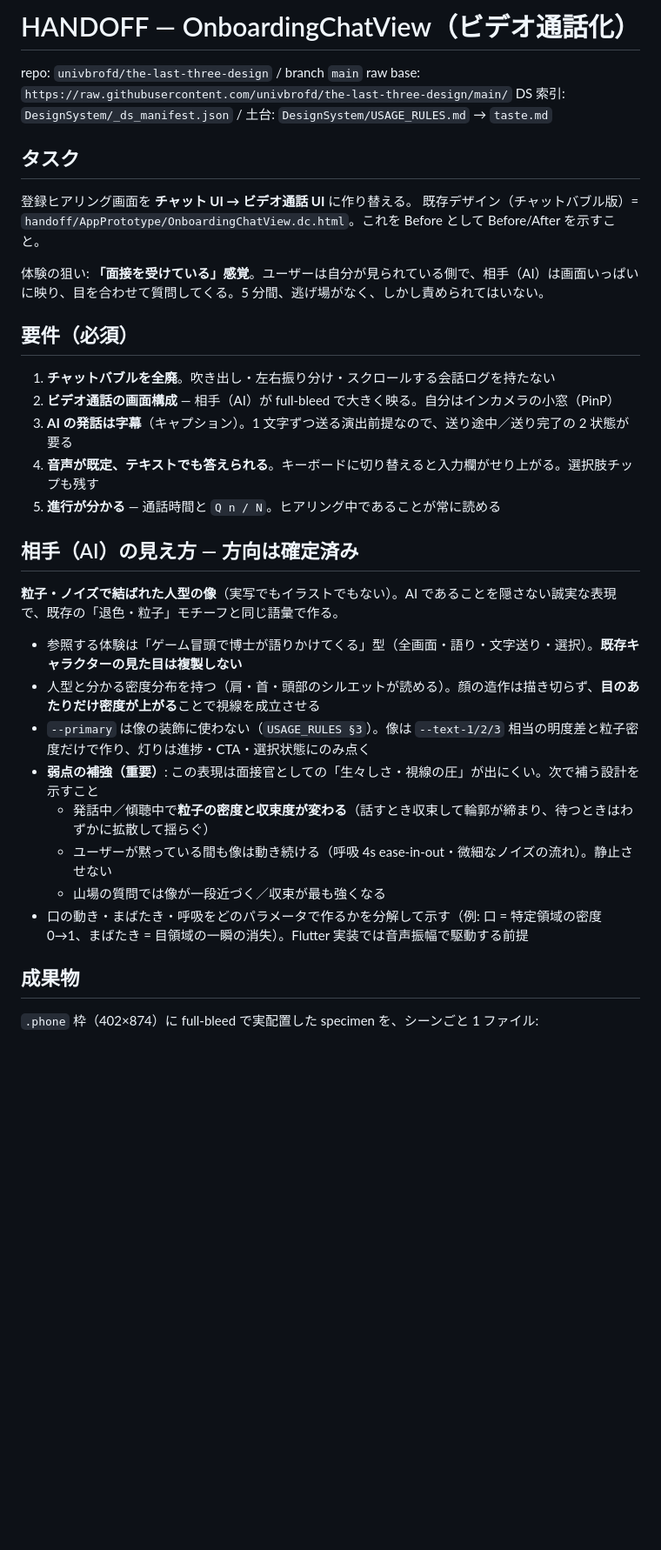
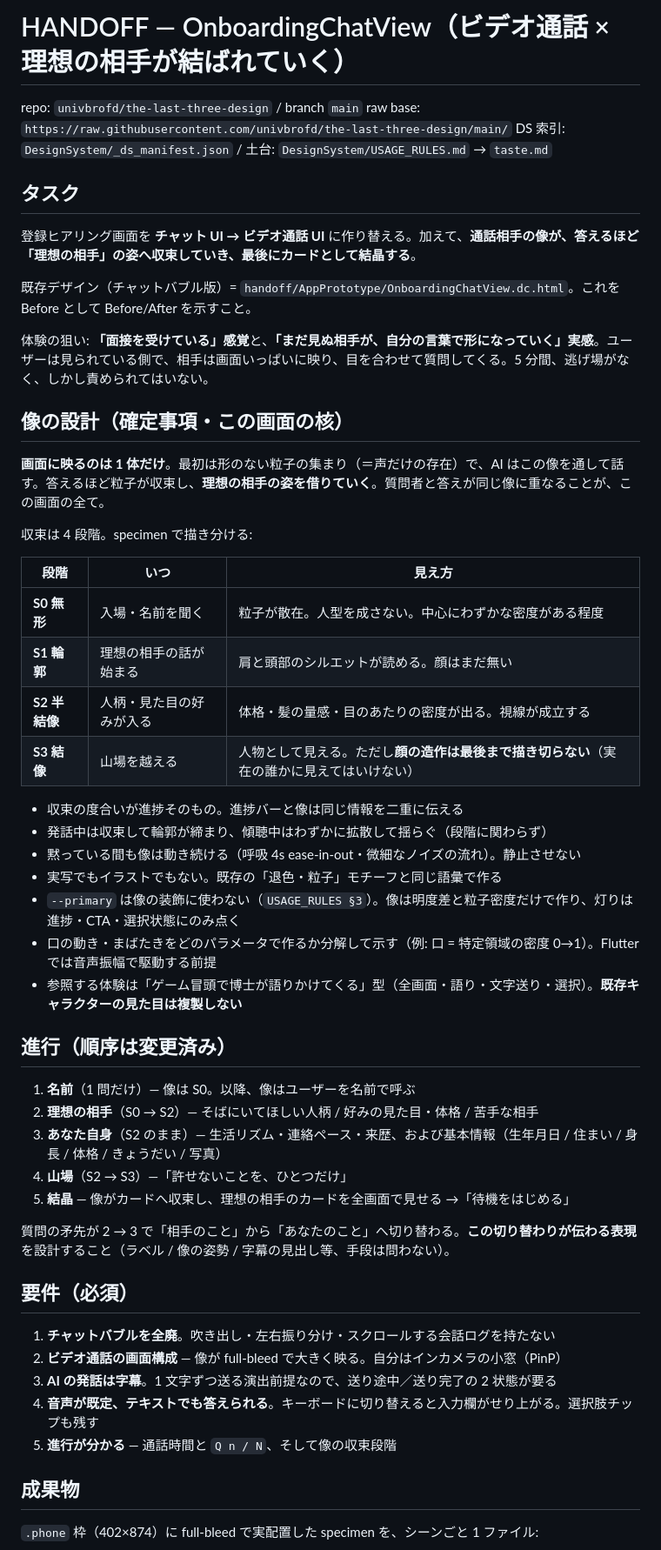
Before and after one commit to univbrofd/the-last-three-design, a Markdown page: handoff/OnboardingChatView/HANDOFF.md, the part around one of its changes. Shown at 87% size. GitHub-like rendering; blank space fills up the shorter version.

Commit message:
OnboardingChatView: 理想の相手が像として結ばれる構成へ更新（順序変更・4段階の収束・カード結晶）

```diff
--- a/handoff/OnboardingChatView/HANDOFF.md
+++ b/handoff/OnboardingChatView/HANDOFF.md
@@ -1,4 +1,4 @@
-# HANDOFF — OnboardingChatView（ビデオ通話化）
+# HANDOFF — OnboardingChatView（ビデオ通話 × 理想の相手が結ばれていく）
 
 repo: `univbrofd/the-last-three-design` / branch `main`
 raw base: `https://raw.githubusercontent.com/univbrofd/the-last-three-design/main/`
@@ -6,31 +6,50 @@ DS 索引: `DesignSystem/_ds_manifest.json` / 土台: `DesignSystem/USAGE_RULES.
 
 ## タスク
 
-登録ヒアリング画面を **チャット UI → ビデオ通話 UI** に作り替える。
+登録ヒアリング画面を **チャット UI → ビデオ通話 UI** に作り替える。加えて、**通話相手の像が、答えるほど「理想の相手」の姿へ収束していき、最後にカードとして結晶する**。
+
 既存デザイン（チャットバブル版）= `handoff/AppPrototype/OnboardingChatView.dc.html`。これを Before として Before/After を示すこと。
 
-体験の狙い: **「面接を受けている」感覚**。ユーザーは自分が見られている側で、相手（AI）は画面いっぱいに映り、目を合わせて質問してくる。5 分間、逃げ場がなく、しかし責められてはいない。
+体験の狙い: **「面接を受けている」感覚**と、**「まだ見ぬ相手が、自分の言葉で形になっていく」実感**。ユーザーは見られている側で、相手は画面いっぱいに映り、目を合わせて質問してくる。5 分間、逃げ場がなく、しかし責められてはいない。
+
+## 像の設計（確定事項・この画面の核）
+
+**画面に映るのは 1 体だけ**。最初は形のない粒子の集まり（＝声だけの存在）で、AI はこの像を通して話す。答えるほど粒子が収束し、**理想の相手の姿を借りていく**。質問者と答えが同じ像に重なることが、この画面の全て。
+
+収束は 4 段階。specimen で描き分ける:
+
+| 段階 | いつ | 見え方 |
+|---|---|---|
+| **S0 無形** | 入場・名前を聞く | 粒子が散在。人型を成さない。中心にわずかな密度がある程度 |
+| **S1 輪郭** | 理想の相手の話が始まる | 肩と頭部のシルエットが読める。顔はまだ無い |
+| **S2 半結像** | 人柄・見た目の好みが入る | 体格・髪の量感・目のあたりの密度が出る。視線が成立する |
+| **S3 結像** | 山場を越える | 人物として見える。ただし**顔の造作は最後まで描き切らない**（実在の誰かに見えてはいけない） |
+
+- 収束の度合いが進捗そのもの。進捗バーと像は同じ情報を二重に伝える
+- 発話中は収束して輪郭が締まり、傾聴中はわずかに拡散して揺らぐ（段階に関わらず）
+- 黙っている間も像は動き続ける（呼吸 4s ease-in-out・微細なノイズの流れ）。静止させない
+- 実写でもイラストでもない。既存の「退色・粒子」モチーフと同じ語彙で作る
+- `--primary` は像の装飾に使わない（`USAGE_RULES §3`）。像は明度差と粒子密度だけで作り、灯りは進捗・CTA・選択状態にのみ点く
+- 口の動き・まばたきをどのパラメータで作るか分解して示す（例: 口 = 特定領域の密度 0→1）。Flutter では音声振幅で駆動する前提
+- 参照する体験は「ゲーム冒頭で博士が語りかけてくる」型（全画面・語り・文字送り・選択）。**既存キャラクターの見た目は複製しない**
+
+## 進行（順序は変更済み）
+
+1. **名前**（1 問だけ）— 像は S0。以降、像はユーザーを名前で呼ぶ
+2. **理想の相手**（S0 → S2）— そばにいてほしい人柄 / 好みの見た目・体格 / 苦手な相手
+3. **あなた自身**（S2 のまま）— 生活リズム・連絡ペース・来歴、および基本情報（生年月日 / 住まい / 身長 / 体格 / きょうだい / 写真）
+4. **山場**（S2 → S3）—「許せないことを、ひとつだけ」
+5. **結晶** — 像がカードへ収束し、理想の相手のカードを全画面で見せる →「待機をはじめる」
+
+質問の矛先が 2 → 3 で「相手のこと」から「あなたのこと」へ切り替わる。**この切り替わりが伝わる表現**を設計すること（ラベル / 像の姿勢 / 字幕の見出し等、手段は問わない）。
 
 ## 要件（必須）
 
 1. **チャットバブルを全廃**。吹き出し・左右振り分け・スクロールする会話ログを持たない
-2. **ビデオ通話の画面構成** — 相手（AI）が full-bleed で大きく映る。自分はインカメラの小窓（PinP）
-3. **AI の発話は字幕**（キャプション）。1 文字ずつ送る演出前提なので、送り途中／送り完了の 2 状態が要る
+2. **ビデオ通話の画面構成** — 像が full-bleed で大きく映る。自分はインカメラの小窓（PinP）
+3. **AI の発話は字幕**。1 文字ずつ送る演出前提なので、送り途中／送り完了の 2 状態が要る
 4. **音声が既定、テキストでも答えられる**。キーボードに切り替えると入力欄がせり上がる。選択肢チップも残す
-5. **進行が分かる** — 通話時間と `Q n / N`。ヒアリング中であることが常に読める
-
-## 相手（AI）の見え方 — 方向は確定済み
-
-**粒子・ノイズで結ばれた人型の像**（実写でもイラストでもない）。AI であることを隠さない誠実な表現で、既存の「退色・粒子」モチーフと同じ語彙で作る。
-
-- 参照する体験は「ゲーム冒頭で博士が語りかけてくる」型（全画面・語り・文字送り・選択）。**既存キャラクターの見た目は複製しない**
-- 人型と分かる密度分布を持つ（肩・首・頭部のシルエットが読める）。顔の造作は描き切らず、**目のあたりだけ密度が上がる**ことで視線を成立させる
-- `--primary` は像の装飾に使わない（`USAGE_RULES §3`）。像は `--text-1/2/3` 相当の明度差と粒子密度だけで作り、灯りは進捗・CTA・選択状態にのみ点く
-- **弱点の補強（重要）**: この表現は面接官としての「生々しさ・視線の圧」が出にくい。次で補う設計を示すこと
-  - 発話中／傾聴中で**粒子の密度と収束度が変わる**（話すとき収束して輪郭が締まり、待つときはわずかに拡散して揺らぐ）
-  - ユーザーが黙っている間も像は動き続ける（呼吸 4s ease-in-out・微細なノイズの流れ）。静止させない
-  - 山場の質問では像が一段近づく／収束が最も強くなる
-- 口の動き・まばたき・呼吸をどのパラメータで作るかを分解して示す（例: 口 = 特定領域の密度 0→1、まばたき = 目領域の一瞬の消失）。Flutter 実装では音声振幅で駆動する前提
+5. **進行が分かる** — 通話時間と `Q n / N`、そして像の収束段階
 
 ## 成果物
 
```
Also changed, not shown: other parts of handoff/OnboardingChatView/HANDOFF.md (+19 -12 lines).
